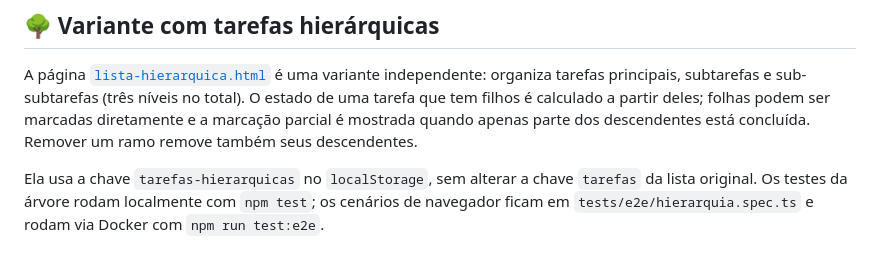
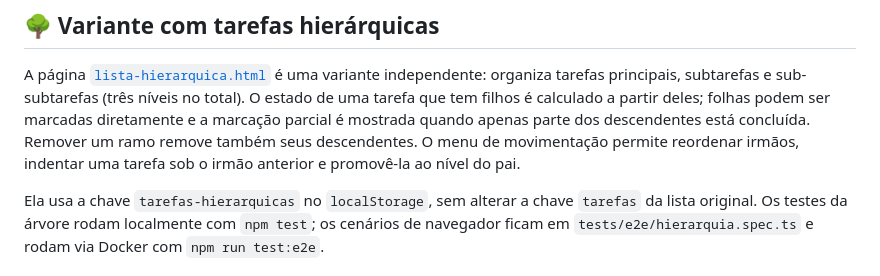
Before and after one commit to robsonbs/todo-list-js, a Markdown page: README.md, the part around the change. Drawn GitHub-style.

Commit message:
docs: documentar reordenação hierárquica
- descreve os controles para ordenar, indentar e promover tarefas
- registra o limite de profundidade e as regras da hierarquia

```diff
--- a/README.md
+++ b/README.md
@@ -101,7 +101,8 @@ independente: organiza tarefas principais, subtarefas e sub-subtarefas (três
 níveis no total). O estado de uma tarefa que tem filhos é calculado a partir
 deles; folhas podem ser marcadas diretamente e a marcação parcial é mostrada
 quando apenas parte dos descendentes está concluída. Remover um ramo remove
-também seus descendentes.
+também seus descendentes. O menu de movimentação permite reordenar irmãos,
+indentar uma tarefa sob o irmão anterior e promovê-la ao nível do pai.
 
 Ela usa a chave `tarefas-hierarquicas` no `localStorage`, sem alterar a chave
 `tarefas` da lista original. Os testes da árvore rodam localmente com `npm test`;
```
Also changed, not shown: AGENTS.md (+1 -0 lines).
